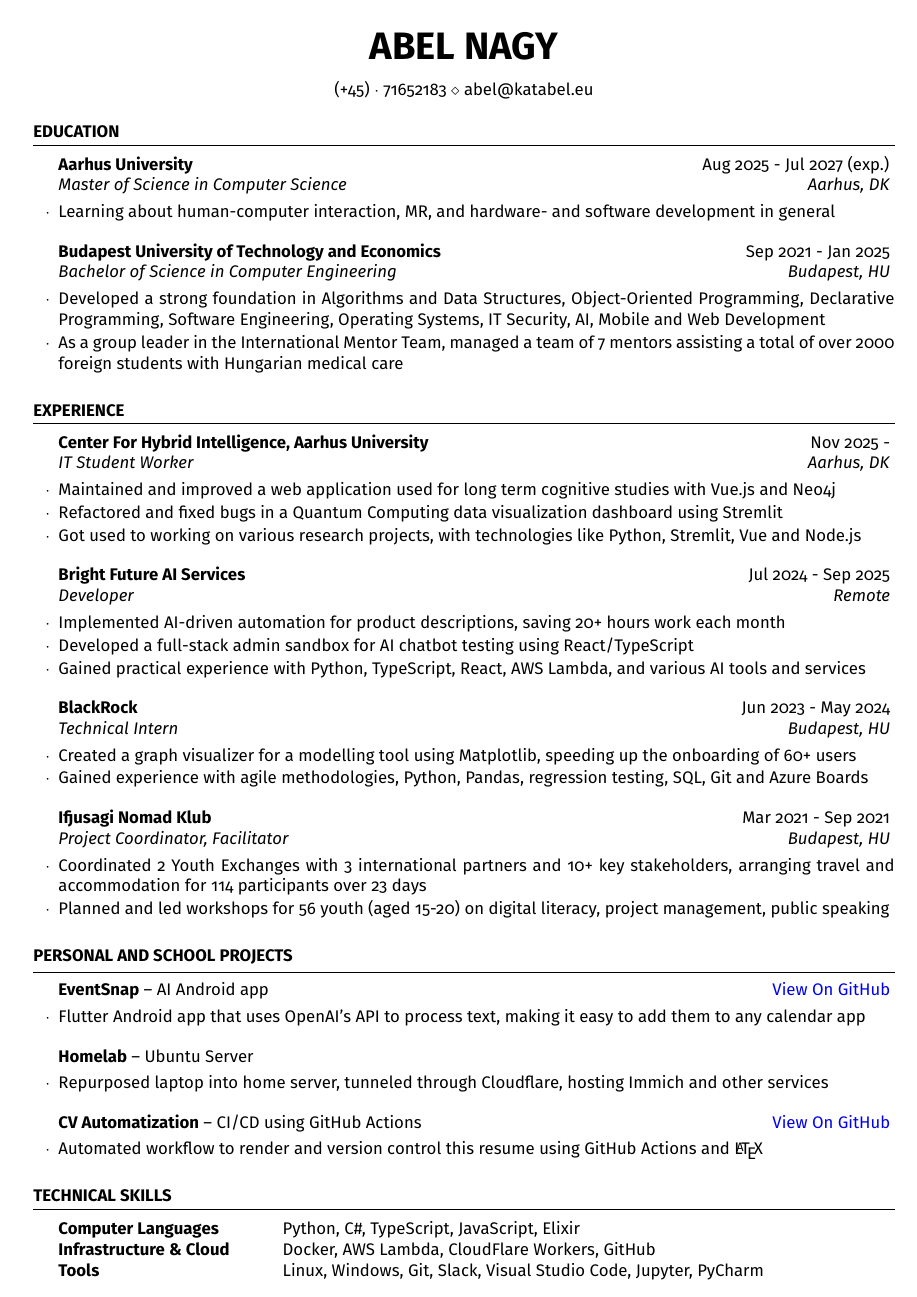
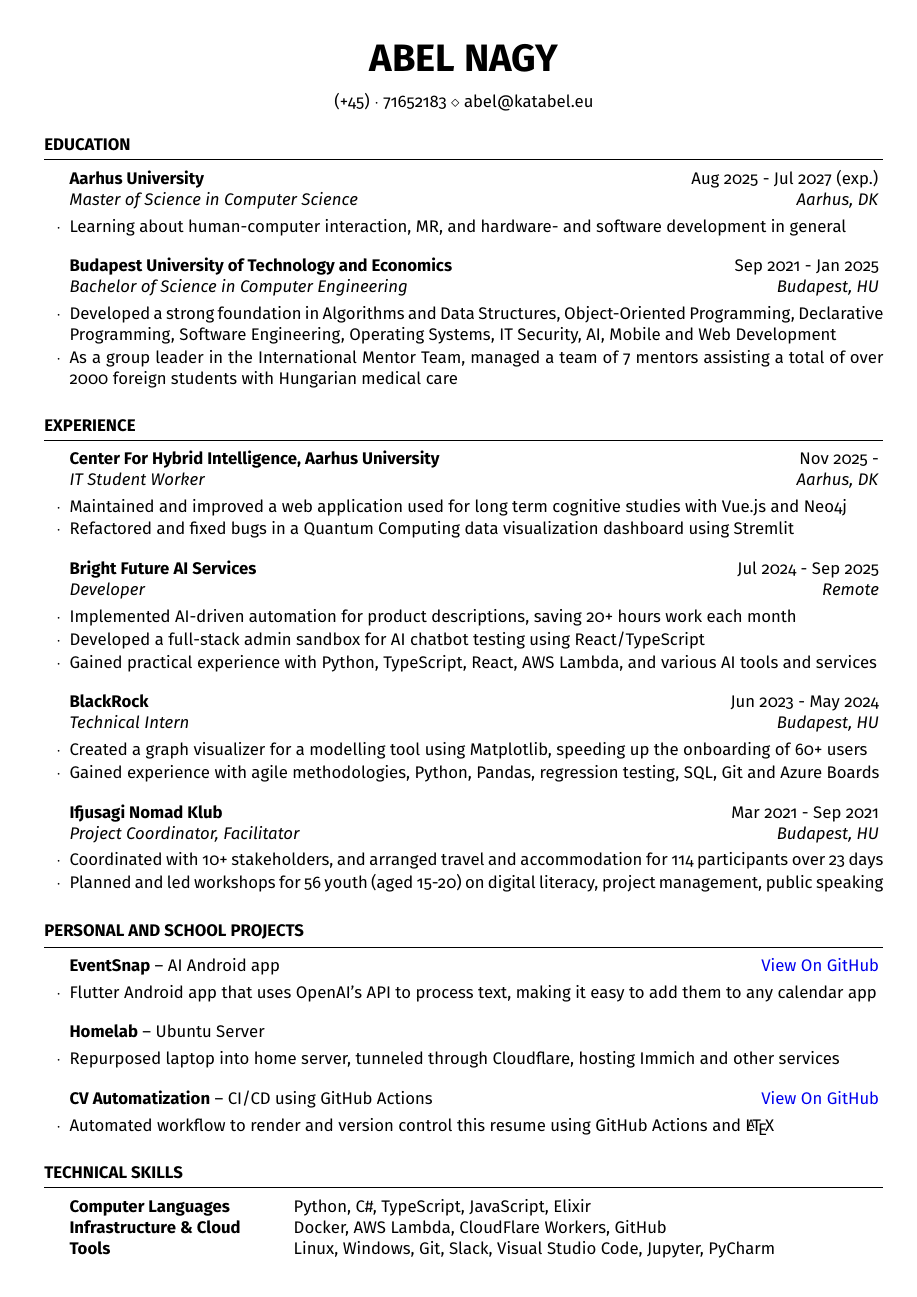
Before and after one commit to nahu02/CV, a LaTeX CV (abel-resume.tex, which reads resume.cls): the whole page. Compiled offline with pdfLaTeX.

Commit message:
update - fit on one page

```diff
--- a/abel-resume.tex
+++ b/abel-resume.tex
@@ -69,7 +69,6 @@
 	\begin{rSubsection}{Center For Hybrid Intelligence, Aarhus University}{Nov 2025 -}{IT Student Worker}{Aarhus, DK}
 		\item Maintained and improved a web application used for long term cognitive studies with Vue.js and Neo4j
 		\item Refactored and fixed bugs in a Quantum Computing data visualization dashboard using Stremlit
-		\item Got used to working on various research projects, with technologies like Python, Stremlit, Vue and Node.js
 	\end{rSubsection}
 
 	\begin{rSubsection}{Bright Future AI Services}{Jul 2024 - Sep 2025}{Developer}{Remote}
@@ -84,7 +83,7 @@
 	\end{rSubsection}
 
 	\begin{rSubsection}{Ifjusagi Nomad Klub}{Mar 2021 - Sep 2021}{Project Coordinator, Facilitator}{Budapest, HU}
-		\item Coordinated 2 Youth Exchanges with 3 international partners and 10+ key stakeholders, arranging travel and accommodation for 114 participants over 23 days
+		\item Coordinated with 10+ stakeholders, and arranged travel and accommodation for 114 participants over 23 days
 		\item Planned and led workshops for 56 youth (aged 15-20) on digital literacy, project management, public speaking
 	\end{rSubsection}
 
--- a/resume.cls
+++ b/resume.cls
@@ -53,11 +53,12 @@
 
 \usepackage{geometry} % Required for adjusting page dimensions and margins
 
+% smaller than 0.4, 0.4, 0.4, 0.3 fails github action build
 \geometry{
-	top=0.3in, % Top margin
-	bottom=0.2in, % Bottom margin
-	left=0.3in, % Left margin
-	right=0.2in, % Right margin
+	top=0.4in, % Top margin
+	bottom=0.4in, % Bottom margin
+	left=0.4in, % Left margin
+	right=0.3in, % Right margin
 	%showframe, % Uncomment to show how the type block is set on the page
 }
 
```
